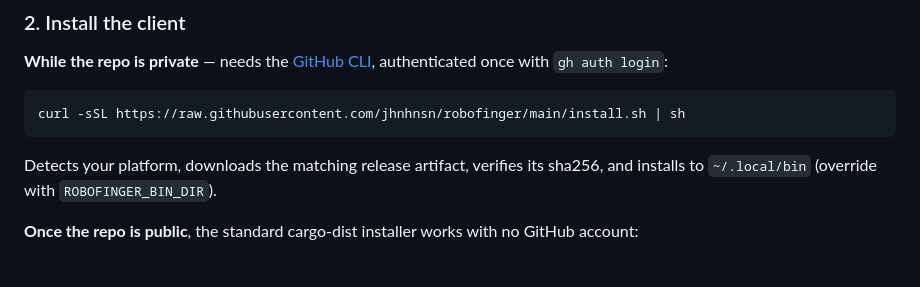
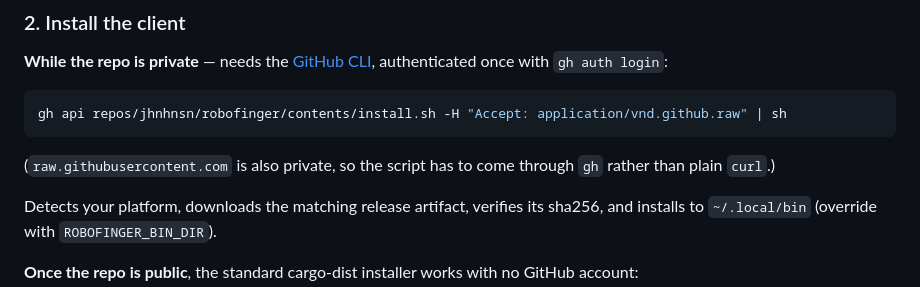
Before and after one commit to jhnhnsn/robofinger, a Markdown page: README.md, the part around the change. GitHub-like rendering; blank space fills up the shorter version.

Commit message:
install one-liner must go through gh: raw.githubusercontent is private too

````diff
--- a/README.md
+++ b/README.md
@@ -58,8 +58,11 @@ plans.
 authenticated once with `gh auth login`:
 
 ```sh
-curl -sSL https://raw.githubusercontent.com/jhnhnsn/robofinger/main/install.sh | sh
+gh api repos/jhnhnsn/robofinger/contents/install.sh -H "Accept: application/vnd.github.raw" | sh
 ```
+
+(`raw.githubusercontent.com` is also private, so the script has to come through
+`gh` rather than plain `curl`.)
 
 Detects your platform, downloads the matching release artifact, verifies its
 sha256, and installs to `~/.local/bin` (override with `ROBOFINGER_BIN_DIR`).
````
